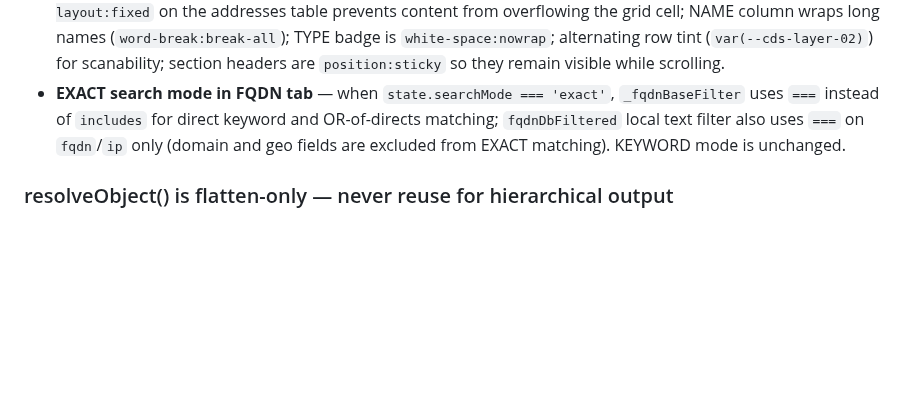
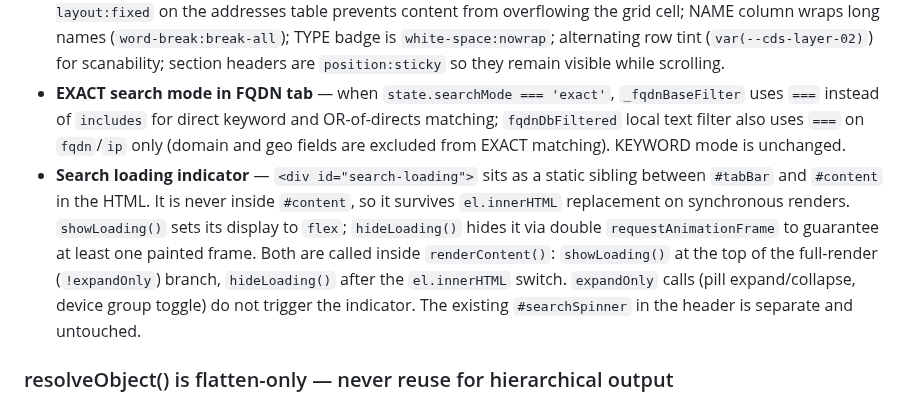
Before and after one commit to ccclll1228/NetSearch_claude_sqlite, a Markdown page: CLAUDE.md, the part around the change. GitHub-like rendering; blank space fills up the shorter version.

Commit message:
docs: document search loading indicator in CLAUDE.md
Co-Authored-By: Claude Sonnet 4.6 <noreply@anthropic.com>

```diff
--- a/CLAUDE.md
+++ b/CLAUDE.md
@@ -182,6 +182,7 @@ Do not introduce new ad-hoc CSS variables; always use `--cds-*` tokens.
 - **VIP/VIPGRP resolution in Sec Rules** — FortiGate `config firewall vip` blocks are parsed into `parsed.vipMap[name] = { extip, mappedip, extintf }`; `config firewall vipgrp` blocks into `parsed.vipgrpMap[name] = { members: [] }`. During secRules serialization, each destination address is passed through `resolveVip()`: vipgrp names expand to their member VIP entries, vip names resolve directly, plain addresses return `null`. When any destination resolves, `secRule.dstVips = [{ name, extip, mappedip }, ...]` is attached. In `renderSecRules`, the DESTINATION cell appends one `extip → mappedip` sub-line per entry (0.75rem, gray, monospace) below the address pills so the real mapped IP is visible without expanding.
 - **Objects tab layout** — two-panel CSS grid (Addresses | Address Groups) with a `1px` center divider; `table-layout:fixed` on the addresses table prevents content from overflowing the grid cell; NAME column wraps long names (`word-break:break-all`); TYPE badge is `white-space:nowrap`; alternating row tint (`var(--cds-layer-02)`) for scanability; section headers are `position:sticky` so they remain visible while scrolling.
 - **EXACT search mode in FQDN tab** — when `state.searchMode === 'exact'`, `_fqdnBaseFilter` uses `===` instead of `includes` for direct keyword and OR-of-directs matching; `fqdnDbFiltered` local text filter also uses `===` on `fqdn`/`ip` only (domain and geo fields are excluded from EXACT matching). KEYWORD mode is unchanged.
+- **Search loading indicator** — `<div id="search-loading">` sits as a static sibling between `#tabBar` and `#content` in the HTML. It is never inside `#content`, so it survives `el.innerHTML` replacement on synchronous renders. `showLoading()` sets its display to `flex`; `hideLoading()` hides it via double `requestAnimationFrame` to guarantee at least one painted frame. Both are called inside `renderContent()`: `showLoading()` at the top of the full-render (`!expandOnly`) branch, `hideLoading()` after the `el.innerHTML` switch. `expandOnly` calls (pill expand/collapse, device group toggle) do not trigger the indicator. The existing `#searchSpinner` in the header is separate and untouched.
 
 ### resolveObject() is flatten-only — never reuse for hierarchical output
 
```
